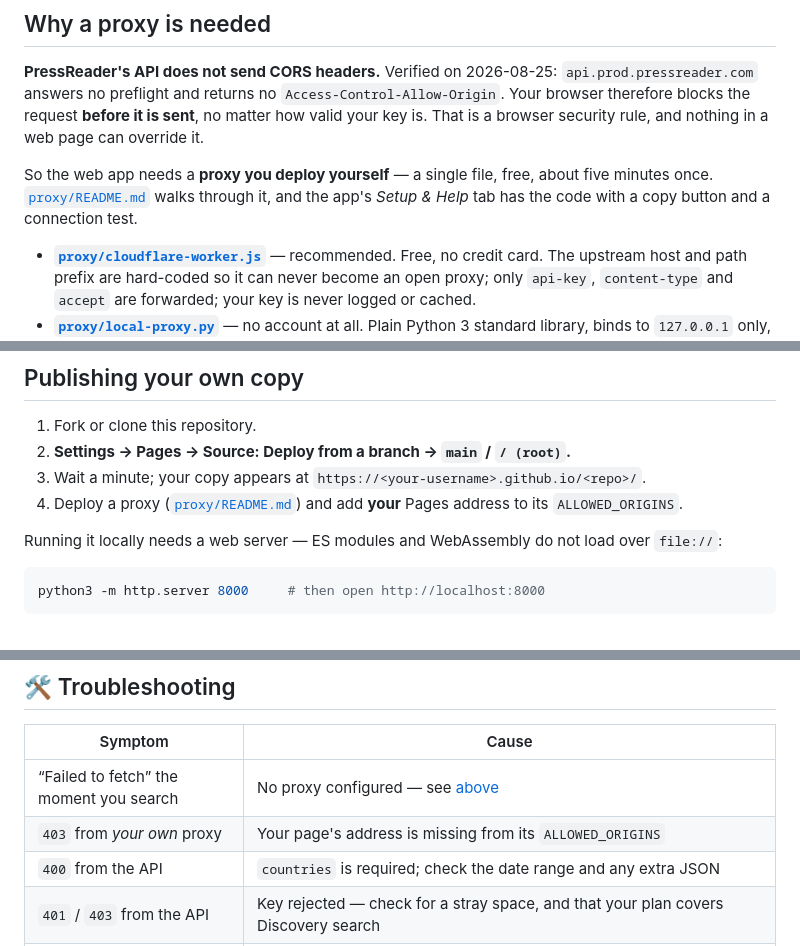
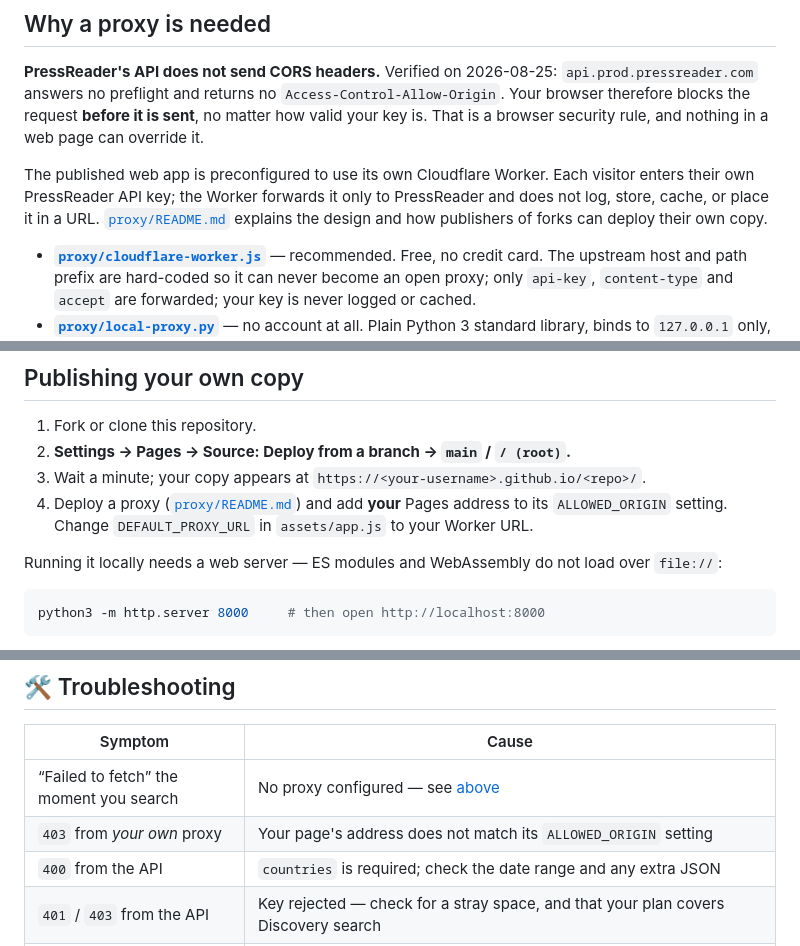
Before and after one commit to systemslibrarian/pressreader-news-scraper, a Markdown page: README.md, 3 parts joined by grey strips. Drawn GitHub-style.

Commit message:
feat: preconfigure and restrict PressReader proxy

```diff
--- a/README.md
+++ b/README.md
@@ -81,9 +81,10 @@ answers no preflight and returns no `Access-Control-Allow-Origin`. Your browser
 request **before it is sent**, no matter how valid your key is. That is a browser security rule, and
 nothing in a web page can override it.
 
-So the web app needs a **proxy you deploy yourself** — a single file, free, about five minutes once.
-[`proxy/README.md`](proxy/README.md) walks through it, and the app's *Setup & Help* tab has the code
-with a copy button and a connection test.
+The published web app is preconfigured to use its own Cloudflare Worker. Each visitor enters their
+own PressReader API key; the Worker forwards it only to PressReader and does not log, store, cache,
+or place it in a URL. [`proxy/README.md`](proxy/README.md) explains the design and how publishers of
+forks can deploy their own copy.
 
 - **[`proxy/cloudflare-worker.js`](proxy/cloudflare-worker.js)** — recommended. Free, no credit card.
   The upstream host and path prefix are hard-coded so it can never become an open proxy; only
@@ -168,7 +169,7 @@ with SQLite's JSON functions.
 2. **Settings → Pages → Source: Deploy from a branch → `main` / `/ (root)`.**
 3. Wait a minute; your copy appears at `https://<your-username>.github.io/<repo>/`.
 4. Deploy a proxy ([`proxy/README.md`](proxy/README.md)) and add **your** Pages address to its
-   `ALLOWED_ORIGINS`.
+   `ALLOWED_ORIGIN` setting. Change `DEFAULT_PROXY_URL` in `assets/app.js` to your Worker URL.
 
 Running it locally needs a web server — ES modules and WebAssembly do not load over `file://`:
 
@@ -207,7 +208,7 @@ WebAssembly), loaded from jsDelivr with an unpkg fallback. No analytics, no cook
 | Symptom | Cause |
 | --- | --- |
 | “Failed to fetch” the moment you search | No proxy configured — see [above](#why-a-proxy-is-needed) |
-| `403` from *your own* proxy | Your page's address is missing from its `ALLOWED_ORIGINS` |
+| `403` from *your own* proxy | Your page's address does not match its `ALLOWED_ORIGIN` setting |
 | `400` from the API | `countries` is required; check the date range and any extra JSON |
 | `401` / `403` from the API | Key rejected — check for a stray space, and that your plan covers Discovery search |
 | `429` | Rate limited; fetch fewer articles and wait |
```
